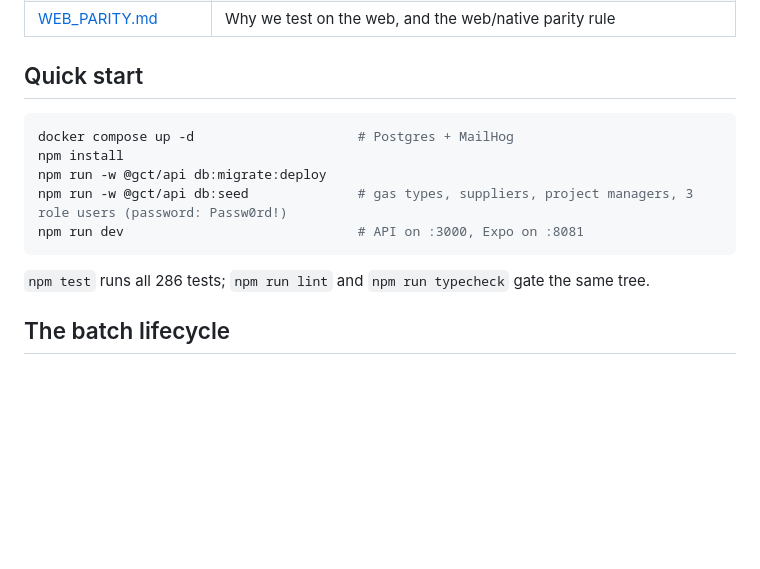
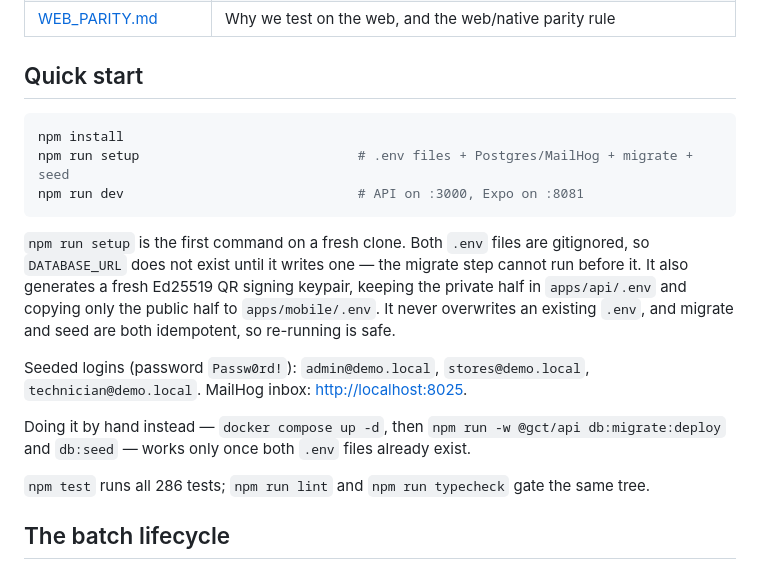
Before and after one commit to King-Wuda/gas-bottle-tracker, a Markdown page: README.md, the part around the change. Rendered like a GitHub page; blank space fills up the shorter version.

Commit message:
docs: make `npm run setup` the first Quick start step
The old sequence went straight to `db:migrate:deploy`, which reads DATABASE_URL
from apps/api/.env — a gitignored file that does not exist in a fresh clone, so
the documented path failed before it reached the database.

`npm run setup` writes both .env files (generating the QR signing keypair),
brings up Postgres and MailHog, migrates and seeds. Kept the manual sequence as
a note, qualified with the precondition it actually needs.

Co-Authored-By: Claude Opus 5 <noreply@anthropic.com>

````diff
--- a/README.md
+++ b/README.md
@@ -15,12 +15,22 @@ Android field app (Expo) + Fastify/Prisma/PostgreSQL API for tracking rented gas
 ## Quick start
 
 ```bash
-docker compose up -d                     # Postgres + MailHog
 npm install
-npm run -w @gct/api db:migrate:deploy
-npm run -w @gct/api db:seed              # gas types, suppliers, project managers, 3 role users (password: Passw0rd!)
+npm run setup                            # .env files + Postgres/MailHog + migrate + seed
 npm run dev                              # API on :3000, Expo on :8081
 ```
+
+`npm run setup` is the first command on a fresh clone. Both `.env` files are gitignored, so
+`DATABASE_URL` does not exist until it writes one — the migrate step cannot run before it.
+It also generates a fresh Ed25519 QR signing keypair, keeping the private half in
+`apps/api/.env` and copying only the public half to `apps/mobile/.env`. It never overwrites
+an existing `.env`, and migrate and seed are both idempotent, so re-running is safe.
+
+Seeded logins (password `Passw0rd!`): `admin@demo.local`, `stores@demo.local`,
+`technician@demo.local`. MailHog inbox: <http://localhost:8025>.
+
+Doing it by hand instead — `docker compose up -d`, then `npm run -w @gct/api db:migrate:deploy`
+and `db:seed` — works only once both `.env` files already exist.
 
 `npm test` runs all 286 tests; `npm run lint` and `npm run typecheck` gate the same tree.
 
````
